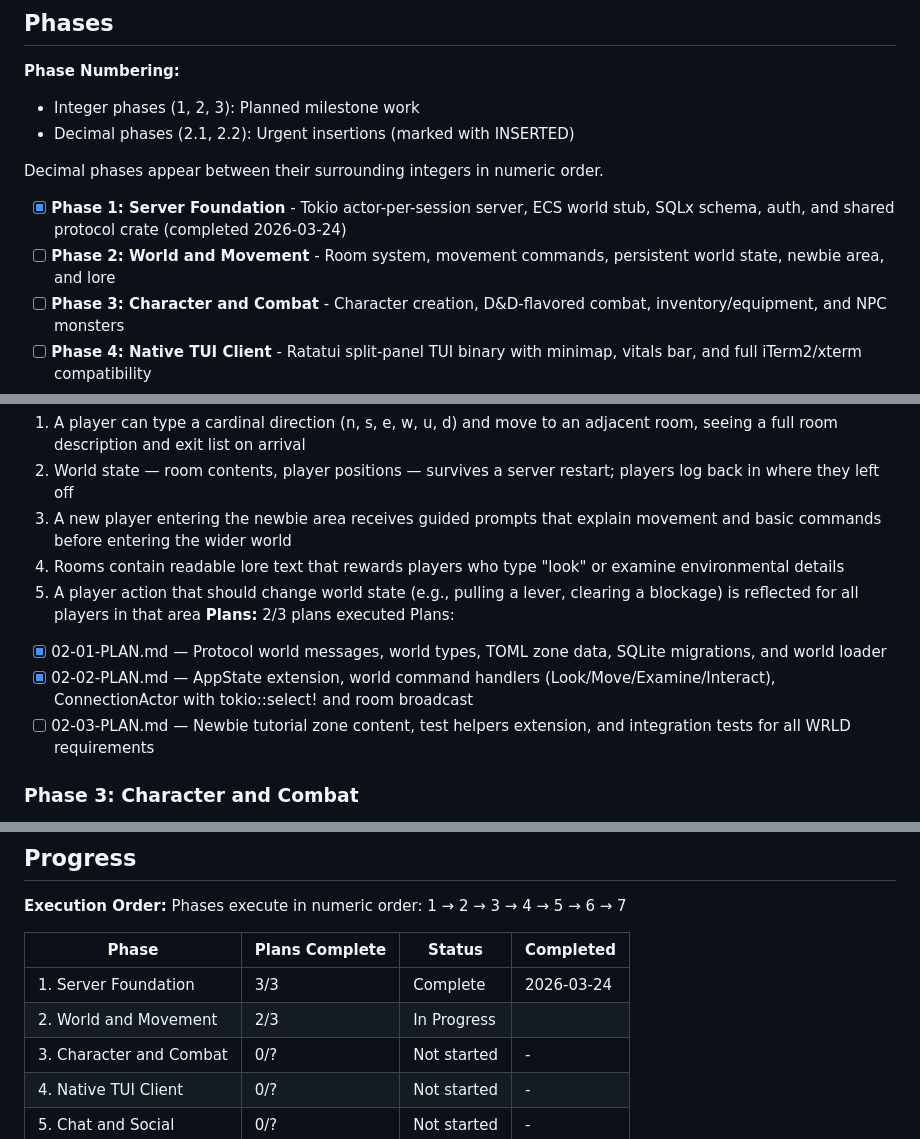
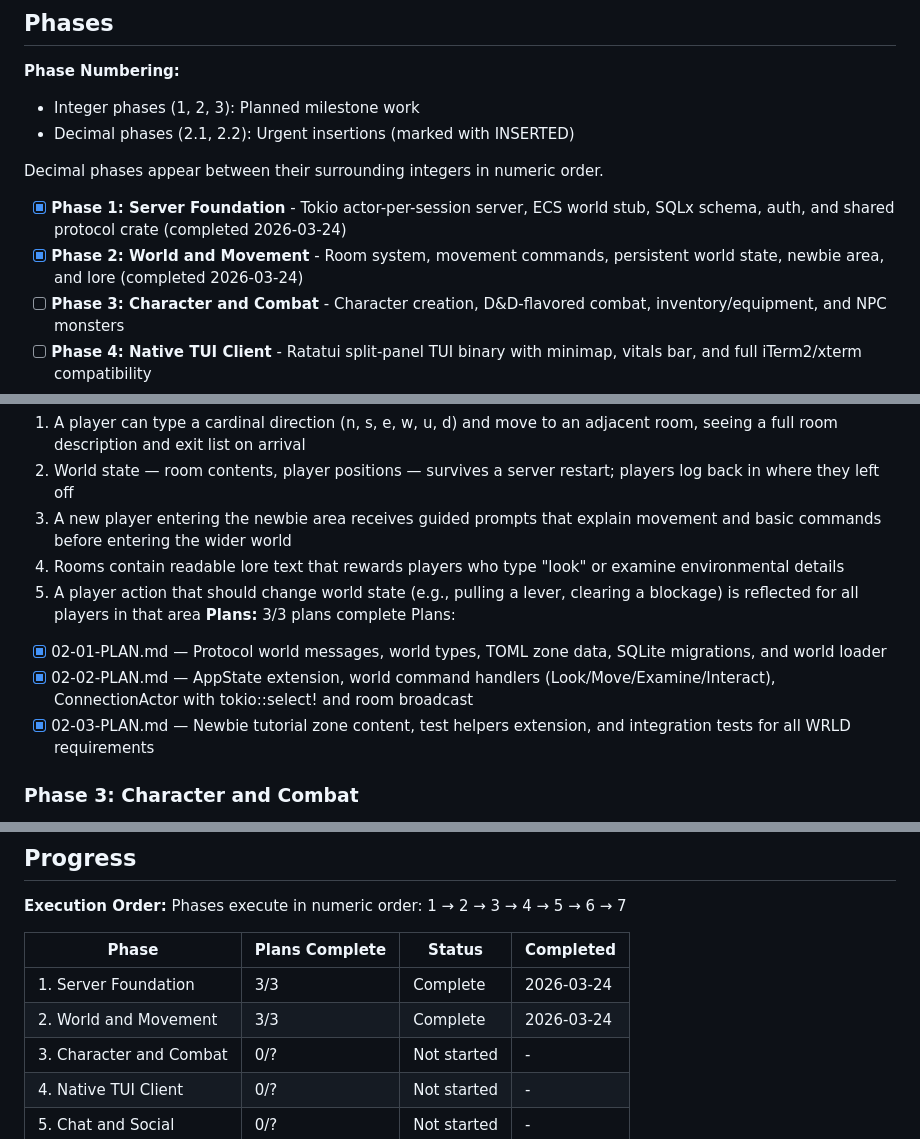
Before and after one commit to HoldMyBeer-gg/mut-remastered, a Markdown page: .planning/ROADMAP.md, 3 parts joined by grey strips. Rendered like a GitHub page.

```diff
--- a/.planning/ROADMAP.md
+++ b/.planning/ROADMAP.md
@@ -13,7 +13,7 @@ MUT Remastered is built from the inside out: server architecture first, then wor
 Decimal phases appear between their surrounding integers in numeric order.
 
 - [x] **Phase 1: Server Foundation** - Tokio actor-per-session server, ECS world stub, SQLx schema, auth, and shared protocol crate (completed 2026-03-24)
-- [ ] **Phase 2: World and Movement** - Room system, movement commands, persistent world state, newbie area, and lore
+- [x] **Phase 2: World and Movement** - Room system, movement commands, persistent world state, newbie area, and lore (completed 2026-03-24)
 - [ ] **Phase 3: Character and Combat** - Character creation, D&D-flavored combat, inventory/equipment, and NPC monsters
 - [ ] **Phase 4: Native TUI Client** - Ratatui split-panel TUI binary with minimap, vitals bar, and full iTerm2/xterm compatibility
 - [ ] **Phase 5: Chat and Social** - Local/global chat channels, IC/OOC separation, player inspection, and character descriptions
@@ -48,11 +48,11 @@ Plans:
   3. A new player entering the newbie area receives guided prompts that explain movement and basic commands before entering the wider world
   4. Rooms contain readable lore text that rewards players who type "look" or examine environmental details
   5. A player action that should change world state (e.g., pulling a lever, clearing a blockage) is reflected for all players in that area
-**Plans:** 2/3 plans executed
+**Plans:** 3/3 plans complete
 Plans:
 - [x] 02-01-PLAN.md — Protocol world messages, world types, TOML zone data, SQLite migrations, and world loader
 - [x] 02-02-PLAN.md — AppState extension, world command handlers (Look/Move/Examine/Interact), ConnectionActor with tokio::select! and room broadcast
-- [ ] 02-03-PLAN.md — Newbie tutorial zone content, test helpers extension, and integration tests for all WRLD requirements
+- [x] 02-03-PLAN.md — Newbie tutorial zone content, test helpers extension, and integration tests for all WRLD requirements
 
 ### Phase 3: Character and Combat
 **Goal**: Players can create characters, fight monsters, collect gear, and die without losing progress
@@ -122,7 +122,7 @@ Phases execute in numeric order: 1 → 2 → 3 → 4 → 5 → 6 → 7
 | Phase | Plans Complete | Status | Completed |
 |-------|----------------|--------|-----------|
 | 1. Server Foundation | 3/3 | Complete   | 2026-03-24 |
-| 2. World and Movement | 2/3 | In Progress|  |
+| 2. World and Movement | 3/3 | Complete   | 2026-03-24 |
 | 3. Character and Combat | 0/? | Not started | - |
 | 4. Native TUI Client | 0/? | Not started | - |
 | 5. Chat and Social | 0/? | Not started | - |
```
Also changed, not shown: .planning/STATE.md (+11 -7 lines), 1 other file.
